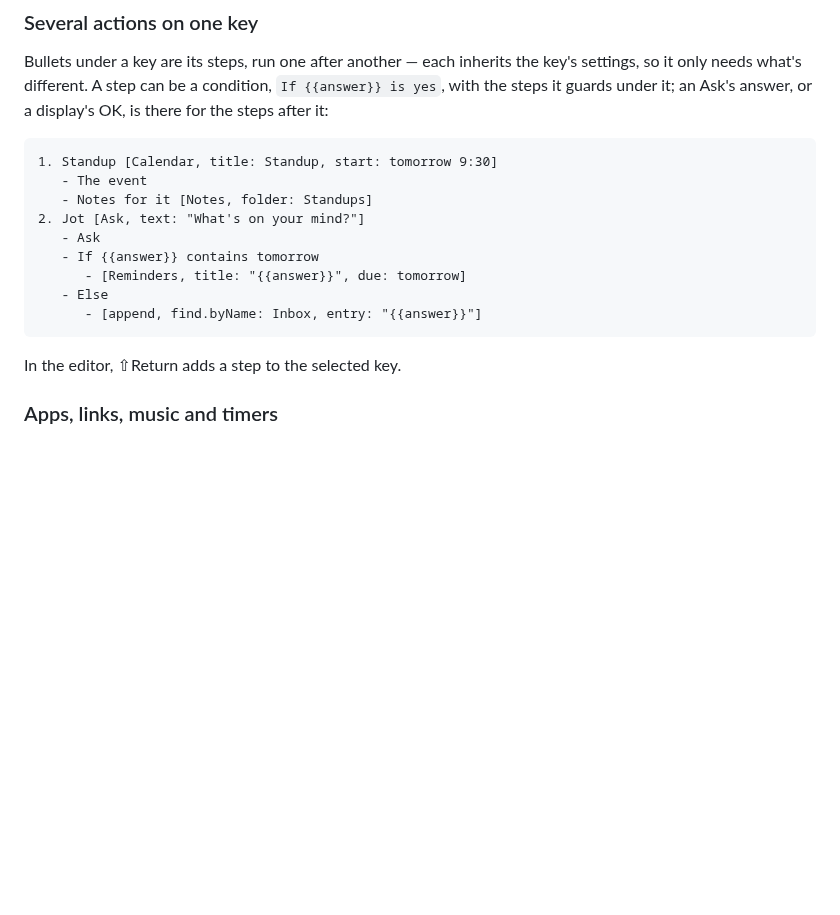
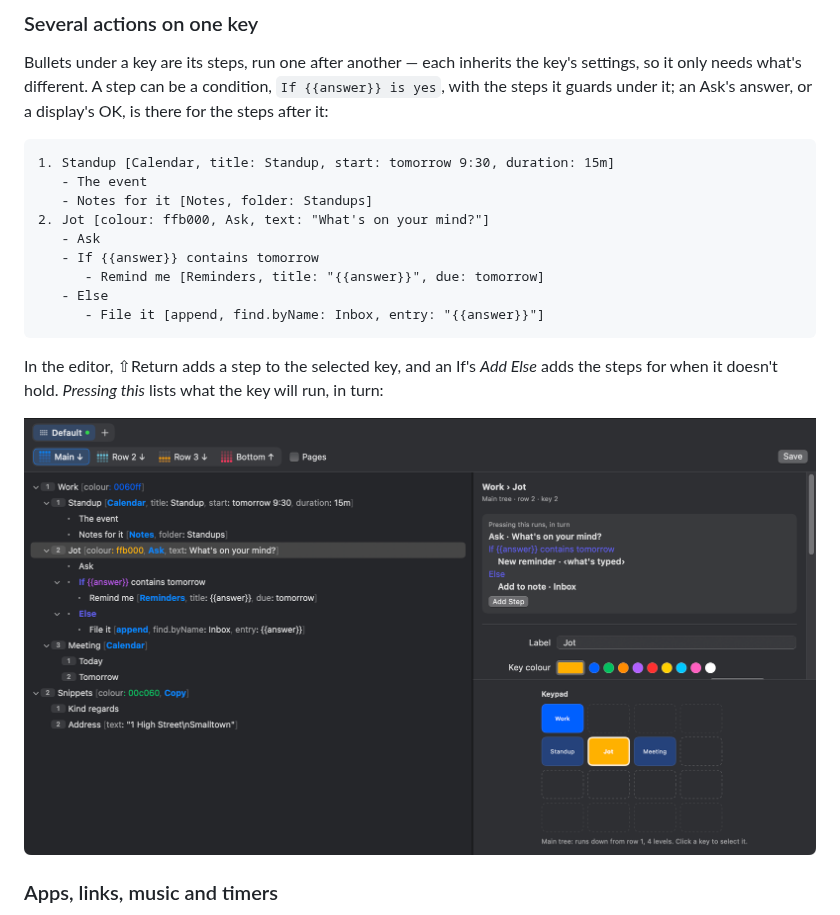
Before and after one commit to cwenham/KeybowNotes, a Markdown page: README.md, the part around the change. Rendered like a GitHub page; pictures changed too: docs/images/tree-editor-steps.png (added); blank space fills up the shorter version.

Commit message:
README: several actions on one key, with a picture of the editor
Co-Authored-By: Claude Opus 5.5 <noreply@anthropic.com>

````diff
--- a/README.md
+++ b/README.md
@@ -234,18 +234,22 @@ key's settings, so it only needs what's different. A step can be a condition,
 display's OK, is there for the steps after it:
 
 ```
-1. Standup [Calendar, title: Standup, start: tomorrow 9:30]
+1. Standup [Calendar, title: Standup, start: tomorrow 9:30, duration: 15m]
    - The event
    - Notes for it [Notes, folder: Standups]
-2. Jot [Ask, text: "What's on your mind?"]
+2. Jot [colour: ffb000, Ask, text: "What's on your mind?"]
    - Ask
    - If {{answer}} contains tomorrow
-      - [Reminders, title: "{{answer}}", due: tomorrow]
+      - Remind me [Reminders, title: "{{answer}}", due: tomorrow]
    - Else
-      - [append, find.byName: Inbox, entry: "{{answer}}"]
+      - File it [append, find.byName: Inbox, entry: "{{answer}}"]
 ```
 
-In the editor, ⇧Return adds a step to the selected key.
+In the editor, ⇧Return adds a step to the selected key, and an If's *Add Else*
+adds the steps for when it doesn't hold. *Pressing this* lists what the key will
+run, in turn:
+
+![The tree editor with Work › Jot selected: under it, its steps — Ask, then If {{answer}} contains tomorrow with a Remind me step, and Else with a File it step — and in the inspector, Pressing this runs, in turn: Ask, a new reminder if the answer contains tomorrow, else adding to the note Inbox](docs/images/tree-editor-steps.png)
 
 ### Apps, links, music and timers
 
````
